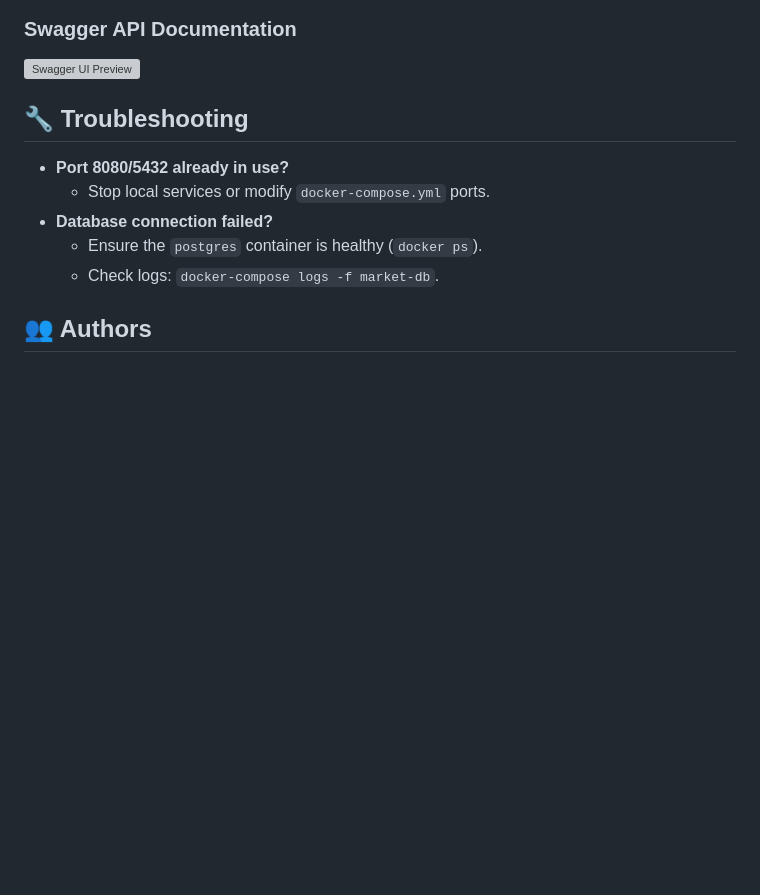
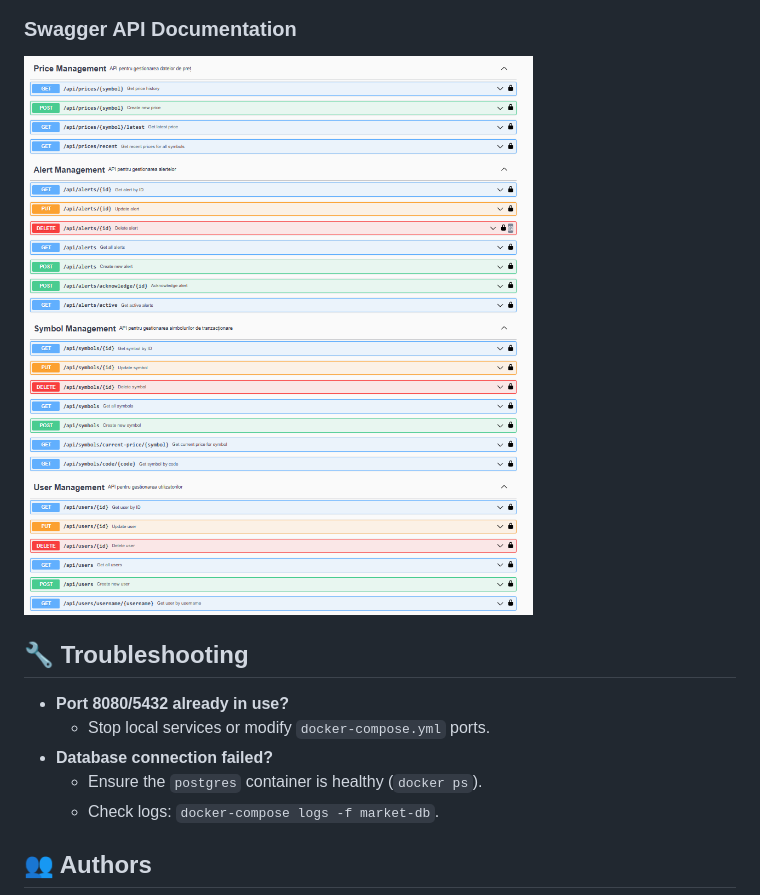
Before and after one commit to gabivelican/market-data-aggregator, a Markdown page: README.md, the part around the change. Rendered like a GitHub page; pictures changed too: picture2.png (added); blank space fills up the shorter version; grey boxes are pictures that could not be loaded.

Commit message:
Photo2

```diff
--- a/README.md
+++ b/README.md
@@ -86,7 +86,7 @@ The project includes a GitHub Actions pipeline that automatically runs:
 ![Dashboard Preview](piture1.png)
 
 ### Swagger API Documentation
-![Swagger UI Preview](swagger.png)
+![Swagger UI Preview](picture2.png)
 
 ## 🔧 Troubleshooting
 
```
